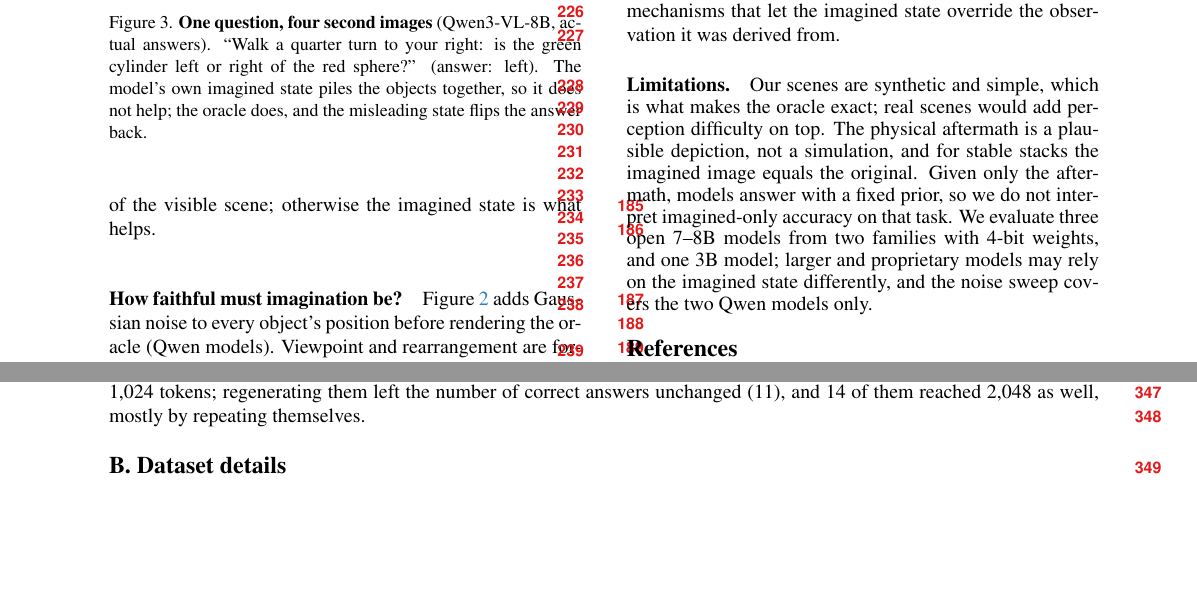
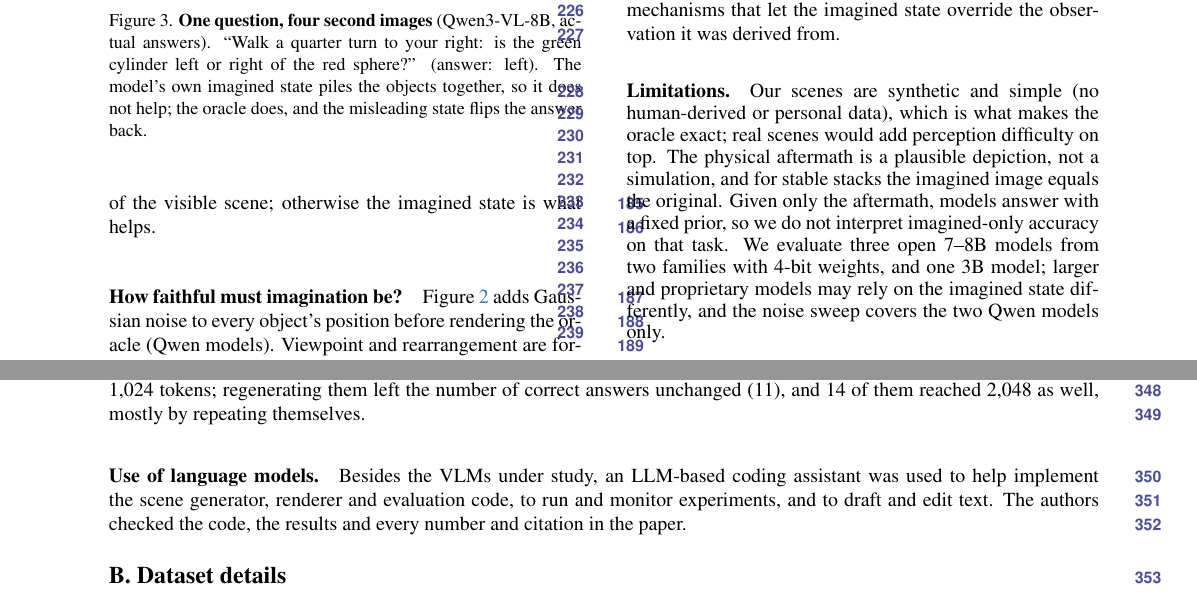
Before and after one commit to Lkumar209/lvr-imagination, a LaTeX paper (paper/main.tex, which reads paper/sec/6_discussion.tex, paper/sec/7_supp.tex): two parts of pages 4 and 7 of 10, joined at a grey line, cut so that both start at the same text, the shorter picture padded with empty space. The pictures show the PDF file paper/main.pdf that the author committed with the source.

Commit message:
Follow WACV 2027 author guidelines: evaluation track, ethics and LLM-use notes

```diff
--- a/paper/sec/6_discussion.tex
+++ b/paper/sec/6_discussion.tex
@@ -3,4 +3,4 @@
 
 Our results separate three requirements for reasoning through a visual intermediate state: the state must be \emph{correct in its relations}, though not necessarily precise; the model must \emph{read} it, which 7--8B models do well on viewpoint but less well on rearrangement, and a 3B model cannot do at all; and the model must \emph{rely} on it rather than on the original image. Current 7--8B VLMs largely meet the second requirement, but not the first or the third, and how far they rely on the imagined state differs widely between models. Text reasoning is not always worse: when a question can be rephrased in terms of what is already visible, it can match the imagined state, at a much higher token cost. A system that routes between the two would need to recognise which case it is in. Beyond routing, two directions follow: training signals for relational accuracy of the imagined state, and mechanisms that let the imagined state override the observation it was derived from.
 
-\paragraph{Limitations.} Our scenes are synthetic and simple, which is what makes the oracle exact; real scenes would add perception difficulty on top. The physical aftermath is a plausible depiction, not a simulation, and for stable stacks the imagined image equals the original. Given only the aftermath, models answer with a fixed prior, so we do not interpret imagined-only accuracy on that task. We evaluate three open 7--8B models from two families with 4-bit weights, and one 3B model; larger and proprietary models may rely on the imagined state differently, and the noise sweep covers the two Qwen models only.
+\paragraph{Limitations.} Our scenes are synthetic and simple (no human-derived or personal data), which is what makes the oracle exact; real scenes would add perception difficulty on top. The physical aftermath is a plausible depiction, not a simulation, and for stable stacks the imagined image equals the original. Given only the aftermath, models answer with a fixed prior, so we do not interpret imagined-only accuracy on that task. We evaluate three open 7--8B models from two families with 4-bit weights, and one 3B model; larger and proprietary models may rely on the imagined state differently, and the noise sweep covers the two Qwen models only.
--- a/paper/sec/7_supp.tex
+++ b/paper/sec/7_supp.tex
@@ -70,6 +70,8 @@ horizontal position of its center in meters, from left (negative) to right
 \endgroup
 Answers are parsed from the last \texttt{Answer:} line, falling back to the last option mentioned anywhere in the reply. Decoding is greedy; the answer limit is 48 new tokens. For \emph{cot} it is 1{,}024; answers that reached it were regenerated with 2{,}048, which under greedy decoding is equivalent to a 2{,}048 limit throughout. For Qwen3-VL-8B, 35 of the first 300 \emph{cot} answers reached 1{,}024 tokens; regenerating them left the number of correct answers unchanged (11), and 14 of them reached 2{,}048 as well, mostly by repeating themselves.
 
+\paragraph{Use of language models.} Besides the VLMs under study, an LLM-based coding assistant was used to help implement the scene generator, renderer and evaluation code, to run and monitor experiments, and to draft and edit text. The authors checked the code, the results and every number and citation in the paper.
+
 \section{Dataset details}
 \label{sec:supp-data}
 \begin{table}[h]
```
Also changed, not shown: paper/main.tex (+2 -2 lines), paper/main.pdf.
